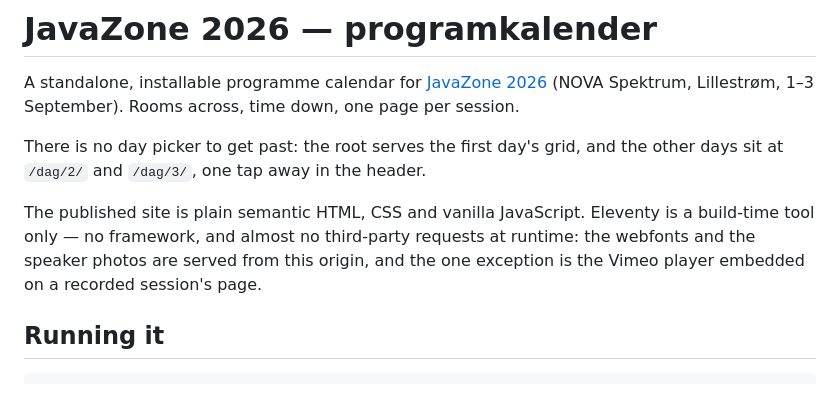
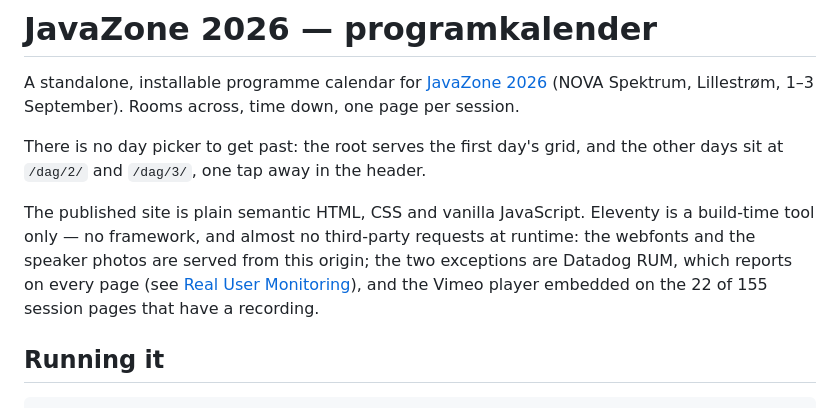
Before and after one commit to Kodeklang/javazone-calendar, a Markdown page: README.md, the part around the change. GitHub-like rendering.

Commit message:
Correct README's third-party runtime claim
The previous commit fixed a false claim by writing a sharper one.
Naming the Vimeo player as "the one exception" is wrong: base.njk
loads /js/rum.js on every page, and rum.js points DD_RUM at
datadoghq.eu, so Datadog beacons leave the origin on every page view -
not only on the 22 with a recording.

Both exceptions are now named, with RUM's own section linked rather
than re-explained. The SDK itself is self-hosted under /js/datadog/,
so it is the beacons that cross the origin, not the script.

Co-Authored-By: Claude Opus 5 (1M context) <noreply@anthropic.com>
Claude-Session: https://claude.ai/code/session_01HSbXq4biw3dURtQxTmzUjF

```diff
--- a/README.md
+++ b/README.md
@@ -10,9 +10,10 @@ the other days sit at `/dag/2/` and `/dag/3/`, one tap away in the header.
 
 The published site is plain semantic HTML, CSS and vanilla JavaScript. Eleventy
 is a build-time tool only — no framework, and almost no third-party requests
-at runtime: the webfonts and the speaker photos are served from this origin,
-and the one exception is the Vimeo player embedded on a recorded session's
-page.
+at runtime: the webfonts and the speaker photos are served from this origin;
+the two exceptions are Datadog RUM, which reports on every page (see
+[Real User Monitoring](#real-user-monitoring)), and the Vimeo player
+embedded on the 22 of 155 session pages that have a recording.
 
 ## Running it
 
```
